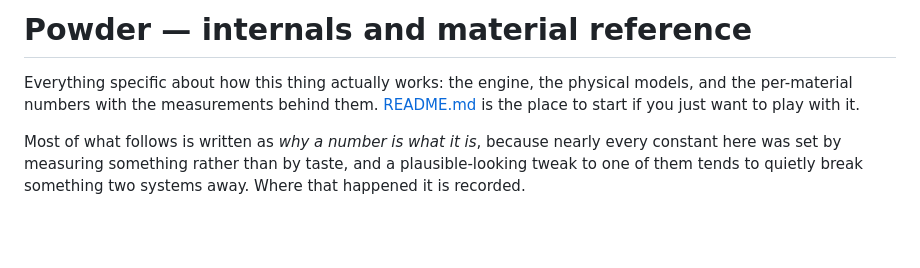
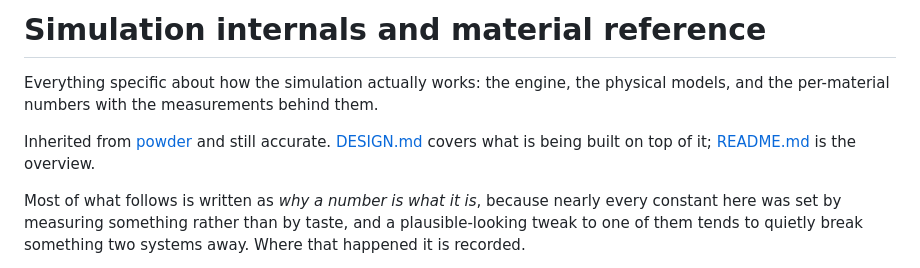
Before and after one commit to kylerharris730-source/crucible, a Markdown page: INTERNALS.md, the part around the change. GitHub-like rendering; blank space fills up the shorter version.

```diff
--- a/INTERNALS.md
+++ b/INTERNALS.md
@@ -1,8 +1,11 @@
-# Powder — internals and material reference
+# Simulation internals and material reference
 
-Everything specific about how this thing actually works: the engine, the
+Everything specific about how the simulation actually works: the engine, the
 physical models, and the per-material numbers with the measurements behind them.
-[README.md](README.md) is the place to start if you just want to play with it.
+
+Inherited from [powder](https://github.com/kylerharris730-source/powder) and
+still accurate. [DESIGN.md](DESIGN.md) covers what is being built on top of it;
+[README.md](README.md) is the overview.
 
 Most of what follows is written as *why a number is what it is*, because nearly
 every constant here was set by measuring something rather than by taste, and a
```
Also changed, not shown: DESIGN.md (added, +178 -0 lines), README.md (+52 -124 lines).
